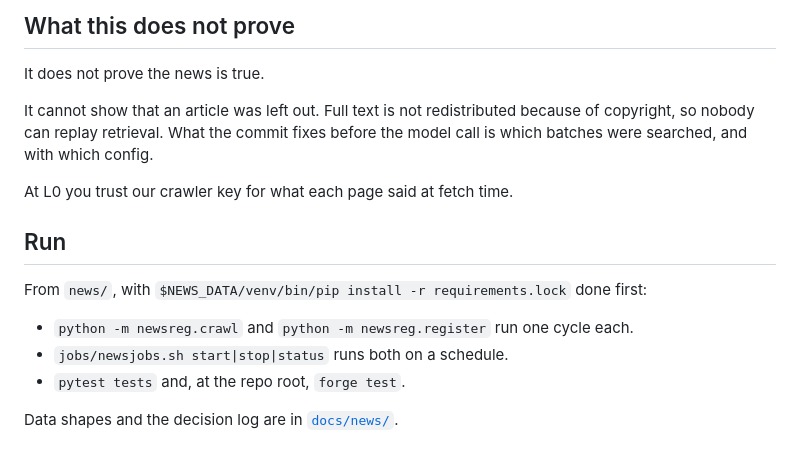
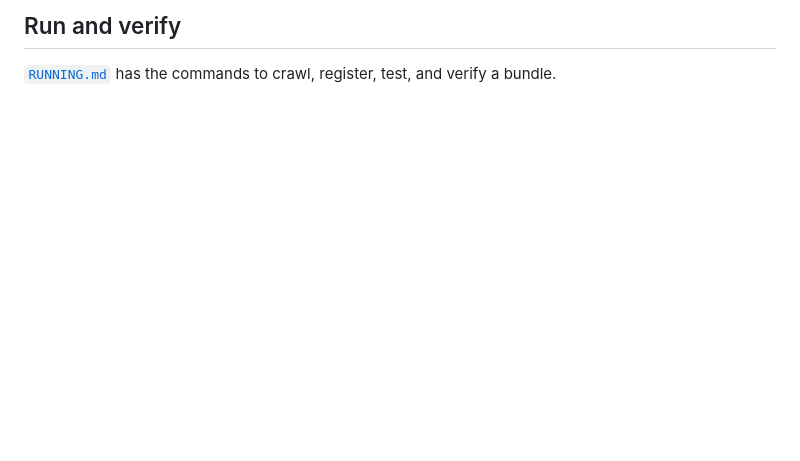
Before and after one commit to xhu703981/onchainverifiableRAG, a Markdown page: news/README.md, the part around one of its changes. Rendered like a GitHub page; blank space fills up the shorter version.

```diff
--- a/news/README.md
+++ b/news/README.md
@@ -49,18 +67,4 @@ Anyone can register a root. If an untrusted address registered a root first, a t
 
-## What this does not prove
+## Run and verify
 
-It does not prove the news is true.
-
-It cannot show that an article was left out. Full text is not redistributed because of copyright, so nobody can replay retrieval. What the commit fixes before the model call is which batches were searched, and with which config.
-
-At L0 you trust our crawler key for what each page said at fetch time.
-
-## Run
-
-From `news/`, with `$NEWS_DATA/venv/bin/pip install -r requirements.lock` done first:
-
-- `python -m newsreg.crawl` and `python -m newsreg.register` run one cycle each.
-- `jobs/newsjobs.sh start|stop|status` runs both on a schedule.
-- `pytest tests` and, at the repo root, `forge test`.
-
-Data shapes and the decision log are in [`docs/news/`](../docs/news/).
+[`RUNNING.md`](RUNNING.md) has the commands to crawl, register, test, and verify a bundle.
```
Also changed, not shown: other parts of news/README.md (+46 -28 lines), README.md (+8 -3 lines), docs/news/DECISIONS.md (+2 -0 lines), news/RUNNING.md (added, +47 -0 lines), webdemo/screens/news_verify.png, 1 other file.
